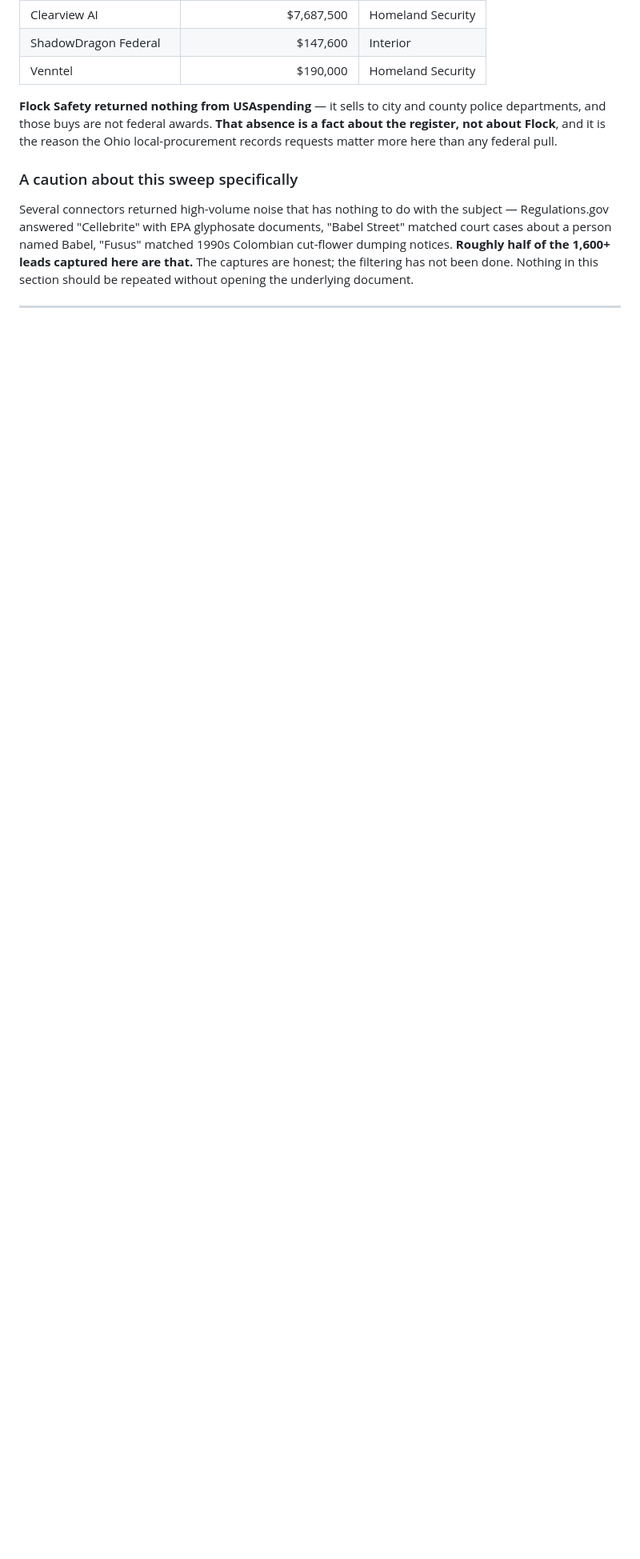
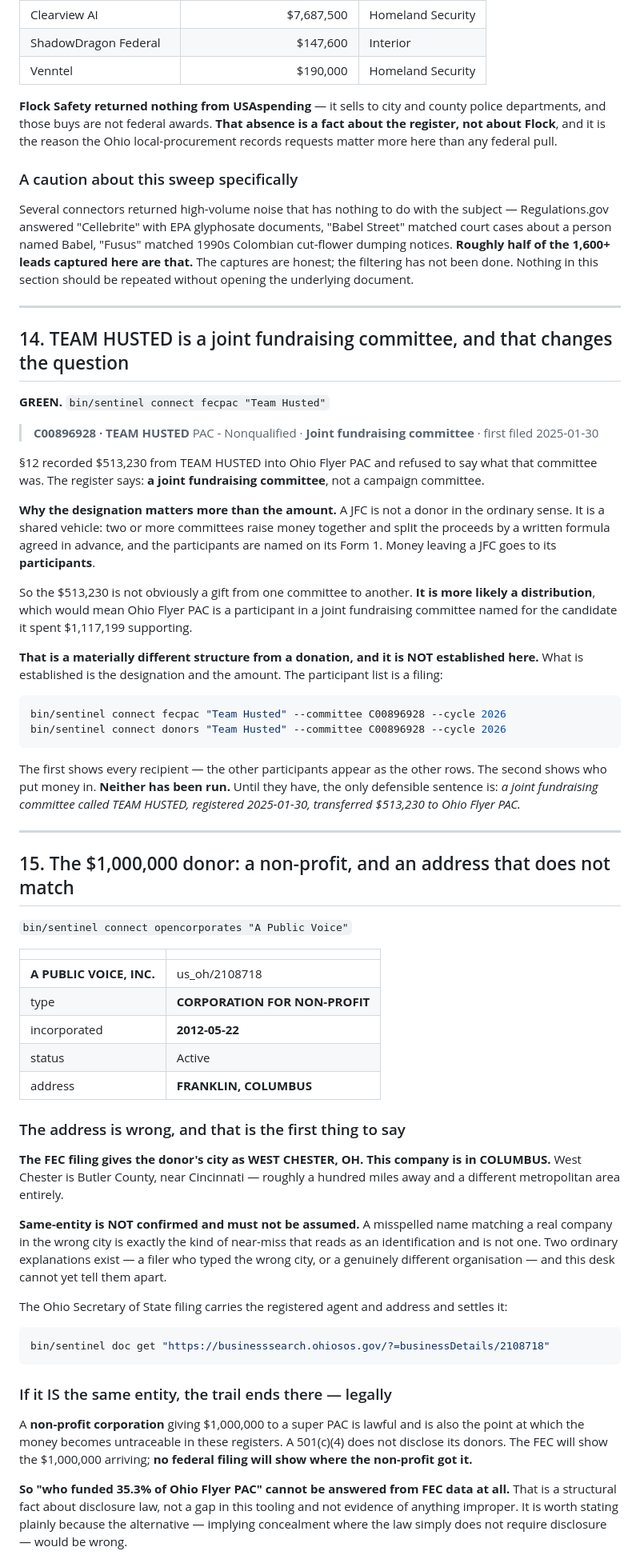
Before and after one commit to 5ywy6r9cgb-bit/ioc-enrichment, a Markdown page: docs/FINDINGS_2026-09-09.md, the part around one of its changes. Shown at 80% size. Drawn GitHub-style; blank space fills up the shorter version.

````diff
--- a/docs/FINDINGS_2026-09-09.md
+++ b/docs/FINDINGS_2026-09-09.md
@@ -997,3 +997,86 @@ without opening the underlying document.
 
 ---
 
+## 14. TEAM HUSTED is a joint fundraising committee, and that changes the question
+
+**GREEN.** `bin/sentinel connect fecpac "Team Husted"`
+
+> **C00896928 · TEAM HUSTED**
+> PAC - Nonqualified · **Joint fundraising committee** · first filed 2025-01-30
+
+§12 recorded $513,230 from TEAM HUSTED into Ohio Flyer PAC and refused to
+say what that committee was. The register says: **a joint fundraising
+committee**, not a campaign committee.
+
+**Why the designation matters more than the amount.** A JFC is not a donor
+in the ordinary sense. It is a shared vehicle: two or more committees raise
+money together and split the proceeds by a written formula agreed in
+advance, and the participants are named on its Form 1. Money leaving a JFC
+goes to its **participants**.
+
+So the $513,230 is not obviously a gift from one committee to another. **It
+is more likely a distribution**, which would mean Ohio Flyer PAC is a
+participant in a joint fundraising committee named for the candidate it
+spent $1,117,199 supporting.
+
+**That is a materially different structure from a donation, and it is NOT
+established here.** What is established is the designation and the amount.
+The participant list is a filing:
+
+```bash
+bin/sentinel connect fecpac "Team Husted" --committee C00896928 --cycle 2026
+bin/sentinel connect donors "Team Husted" --committee C00896928 --cycle 2026
+```
+
+The first shows every recipient — the other participants appear as the other
+rows. The second shows who put money in. **Neither has been run.** Until
+they have, the only defensible sentence is: *a joint fundraising committee
+called TEAM HUSTED, registered 2025-01-30, transferred $513,230 to Ohio
+Flyer PAC.*
+
+---
+
+## 15. The $1,000,000 donor: a non-profit, and an address that does not match
+
+`bin/sentinel connect opencorporates "A Public Voice"`
+
+| | |
+|---|---|
+| **A PUBLIC VOICE, INC.** | us_oh/2108718 |
+| type | **CORPORATION FOR NON-PROFIT** |
+| incorporated | **2012-05-22** |
+| status | Active |
+| address | **FRANKLIN, COLUMBUS** |
+
+### The address is wrong, and that is the first thing to say
+
+**The FEC filing gives the donor's city as WEST CHESTER, OH. This company is
+in COLUMBUS.** West Chester is Butler County, near Cincinnati — roughly a
+hundred miles away and a different metropolitan area entirely.
+
+**Same-entity is NOT confirmed and must not be assumed.** A misspelled name
+matching a real company in the wrong city is exactly the kind of near-miss
+that reads as an identification and is not one. Two ordinary explanations
+exist — a filer who typed the wrong city, or a genuinely different
+organisation — and this desk cannot yet tell them apart.
+
+The Ohio Secretary of State filing carries the registered agent and address
+and settles it:
+
+```bash
+bin/sentinel doc get "https://businesssearch.ohiosos.gov/?=businessDetails/2108718"
+```
+
+### If it IS the same entity, the trail ends there — legally
+
+A **non-profit corporation** giving $1,000,000 to a super PAC is lawful and
+is also the point at which the money becomes untraceable in these registers.
+A 501(c)(4) does not disclose its donors. The FEC will show the $1,000,000
+arriving; **no federal filing will show where the non-profit got it.**
+
+**So "who funded 35.3% of Ohio Flyer PAC" cannot be answered from FEC data
+at all.** That is a structural fact about disclosure law, not a gap in this
+tooling and not evidence of anything improper. It is worth stating plainly
+because the alternative — implying concealment where the law simply does not
+require disclosure — would be wrong.
+
````
Also changed, not shown: other parts of docs/FINDINGS_2026-09-09.md (+53 -11 lines).
